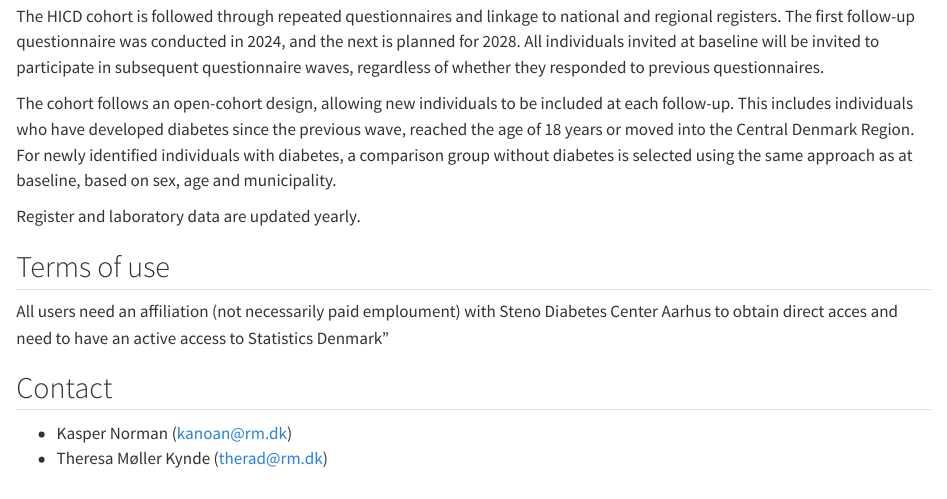
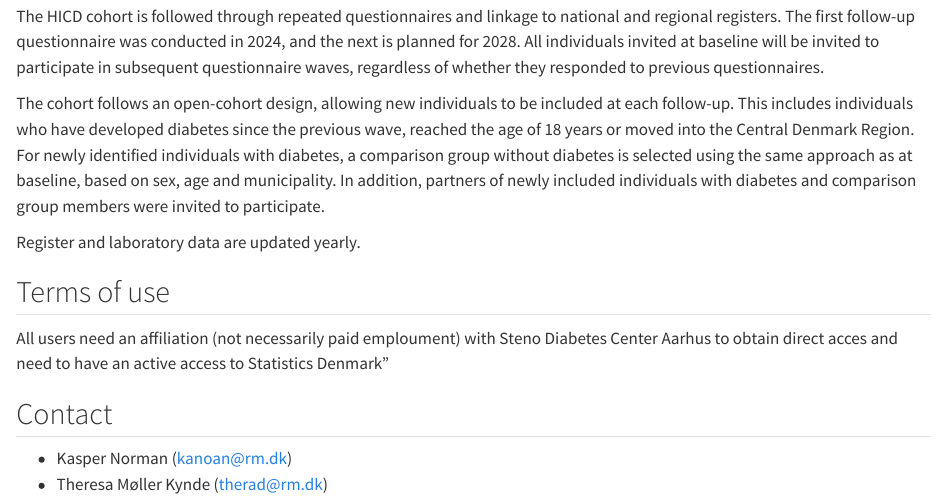
Before and after one commit to steno-aarhus/hicd, a Quarto document (hicd/index.qmd): the page in a window 1100 px wide, from 1680 px down. Rendered offline with R 4.5, knitr and Pandoc in place of Quarto, with nearby package versions; drawn as R Markdown's standard HTML page in place of the format the file asks for.

Commit message:
Theresa adding text (#43)
Co-authored-by: Signe Kirk Brødbæk <40836345+signekb@users.noreply.github.com>

```diff
--- a/hicd/index.qmd
+++ b/hicd/index.qmd
@@ -23,7 +23,7 @@
 
 The HICD cohort is followed through repeated questionnaires and linkage to national and regional registers. The first follow-up questionnaire was conducted in 2024, and the next is planned for 2028. All individuals invited at baseline will be invited to participate in subsequent questionnaire waves, regardless of whether they responded to previous questionnaires.
 
-The cohort follows an open-cohort design, allowing new individuals to be included at each follow-up. This includes individuals who have developed diabetes since the previous wave, reached the age of 18 years or moved into the Central Denmark Region. For newly identified individuals with diabetes, a comparison group without diabetes is selected using the same approach as at baseline, based on sex, age and municipality.
+The cohort follows an open-cohort design, allowing new individuals to be included at each follow-up. This includes individuals who have developed diabetes since the previous wave, reached the age of 18 years or moved into the Central Denmark Region. For newly identified individuals with diabetes, a comparison group without diabetes is selected using the same approach as at baseline, based on sex, age and municipality. In addition, partners of newly included individuals with diabetes and comparison group members were invited to participate.
 
 Register and laboratory data are updated yearly.
 
```
